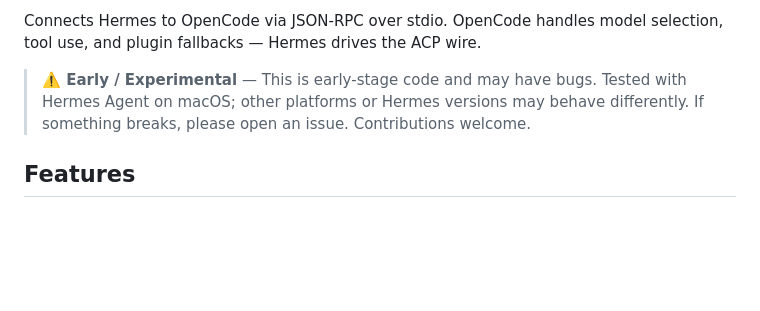
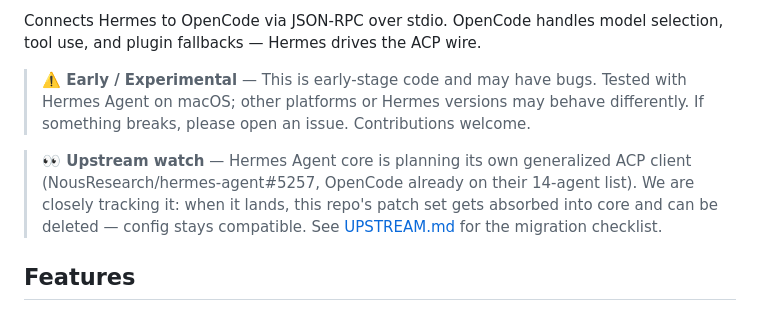
Before and after one commit to jovylle/hermes-opencode-acp, a Markdown page: README.md, the part around the change. GitHub-like rendering; blank space fills up the shorter version.

```diff
--- a/README.md
+++ b/README.md
@@ -12,6 +12,12 @@ Use [OpenCode](https://opencode.ai) as a coding agent backend for [Hermes Agent]
 Connects Hermes to OpenCode via JSON-RPC over stdio. OpenCode handles model selection, tool use, and plugin fallbacks — Hermes drives the ACP wire.
 
 > **⚠️ Early / Experimental** — This is early-stage code and may have bugs. Tested with Hermes Agent on macOS; other platforms or Hermes versions may behave differently. If something breaks, please open an issue. Contributions welcome.
+
+> **👀 Upstream watch** — Hermes Agent core is planning its own generalized
+> ACP client (NousResearch/hermes-agent#5257, OpenCode already on their
+> 14-agent list). We are closely tracking it: when it lands, this repo's
+> patch set gets absorbed into core and can be deleted — config stays
+> compatible. See [UPSTREAM.md](./UPSTREAM.md) for the migration checklist.
 
 ## Features
 
```
Also changed, not shown: UPSTREAM.md (added, +63 -0 lines).
